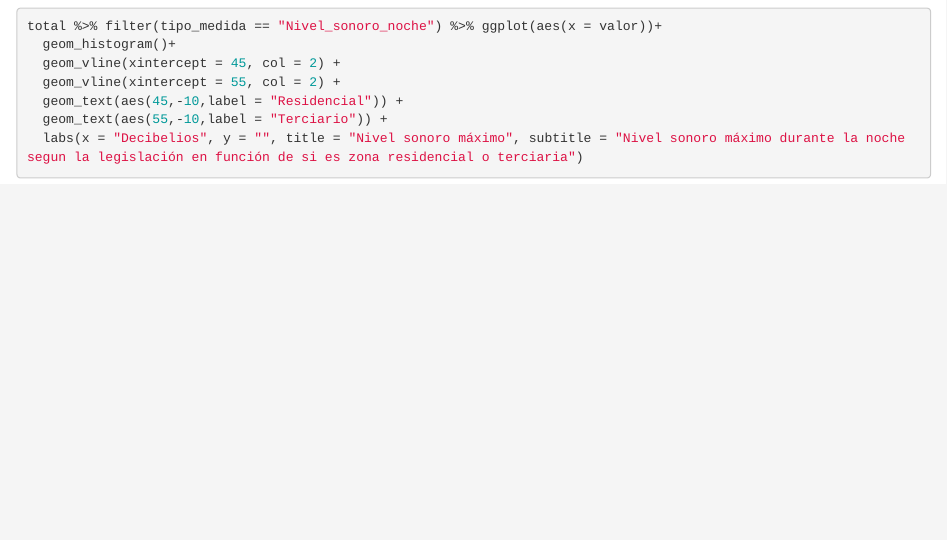
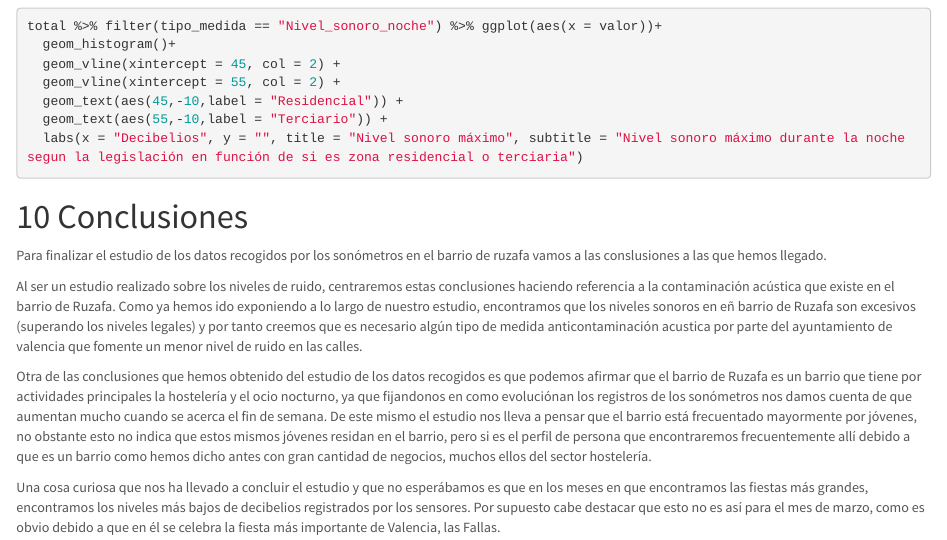
Before and after one commit to Josepgirpla/ProyectoTD2022, an R Markdown document (ProyectoTD2022.Rmd): the page in a window 1100 px wide, from 11720 px down before the commit and from 11740 px down after it, so that both start at the same text. Rendered offline with R 4.5, knitr and Pandoc, with nearby package versions; the code chunks are not run, so their results and figures are left out.

Commit message:
Conclusiones

````diff
--- a/ProyectoTD2022.Rmd
+++ b/ProyectoTD2022.Rmd
@@ -586,3 +586,13 @@ total %>% filter(tipo_medida == "Nivel_sonoro_noche") %>% ggplot(aes(x = valor))
   geom_text(aes(55,-10,label = "Terciario")) +
   labs(x = "Decibelios", y = "", title = "Nivel sonoro máximo", subtitle = "Nivel sonoro máximo durante la noche segun la legislación en función de si es zona residencial o terciaria")
 ```
+
+# Conclusiones
+
+Para finalizar el estudio de los datos recogidos por los sonómetros en el barrio de ruzafa vamos a las conslusiones a las que hemos llegado.
+
+Al ser un estudio realizado sobre los niveles de ruido, centraremos estas conclusiones haciendo referencia a la contaminación acústica que existe en el barrio de Ruzafa. Como ya hemos ido exponiendo a lo largo de nuestro estudio, encontramos que los niveles sonoros en eñ barrio de Ruzafa son excesivos (superando los niveles legales) y por tanto creemos que es necesario algún tipo de medida anticontaminación acustica por parte del ayuntamiento de valencia que fomente un menor nivel de ruido en las calles.
+
+Otra de las conclusiones que hemos obtenido del estudio de los datos recogidos es que podemos afirmar que el barrio de Ruzafa es un barrio que tiene por actividades principales la hostelería y el ocio nocturno, ya que fijandonos en como evoluciónan los registros de los sonómetros nos damos cuenta de que aumentan mucho cuando se acerca el fin de semana. De este mismo el estudio nos lleva a pensar que el barrio está frecuentado mayormente por jóvenes, no obstante esto no indica que estos mismos jóvenes residan en el barrio, pero si es el perfil de persona que encontraremos frecuentemente allí debido a que es un barrio como hemos dicho antes con gran cantidad de negocios, muchos ellos del sector hostelería.
+
+Una cosa curiosa que nos ha llevado a concluir el estudio y que no esperábamos es que en los meses en que encontramos las fiestas más grandes, encontramos los niveles más bajos de decibelios registrados por los sensores. Por supuesto cabe destacar que esto no es así para el mes de marzo, como es obvio debido a que en él se celebra la fiesta más importante de Valencia, las Fallas.
````
